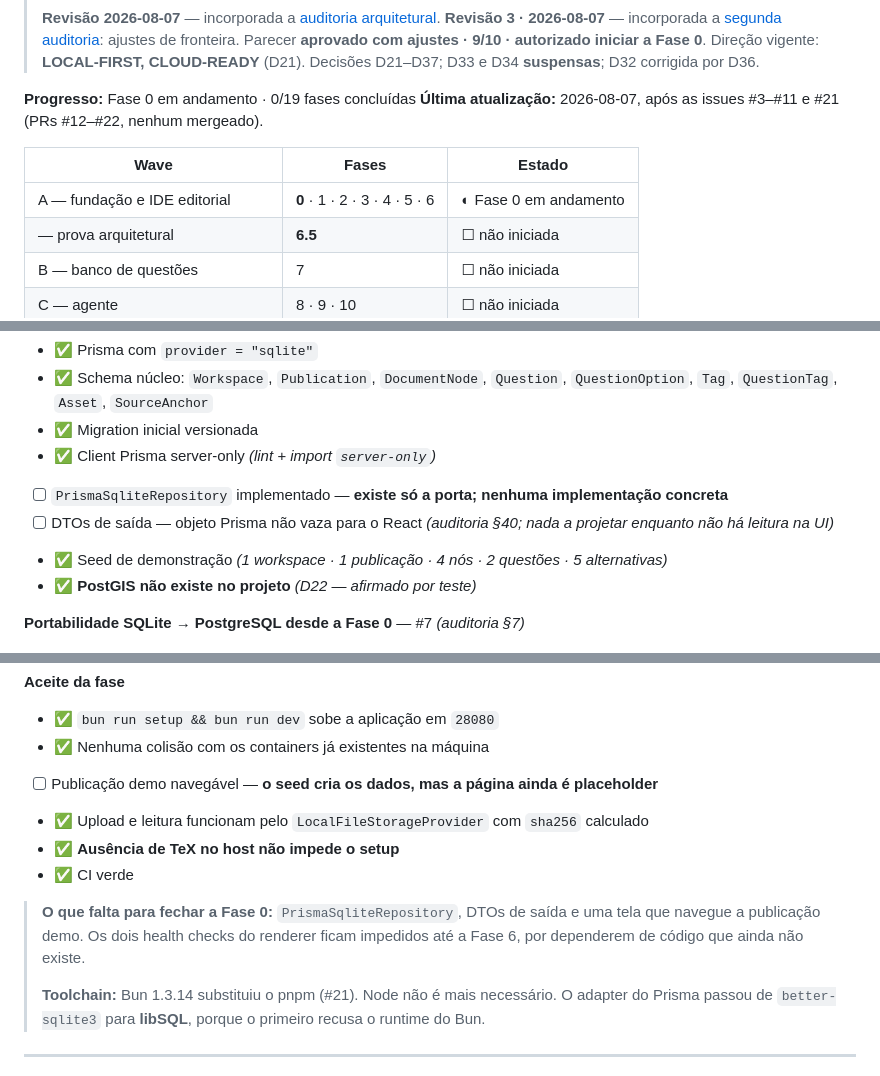
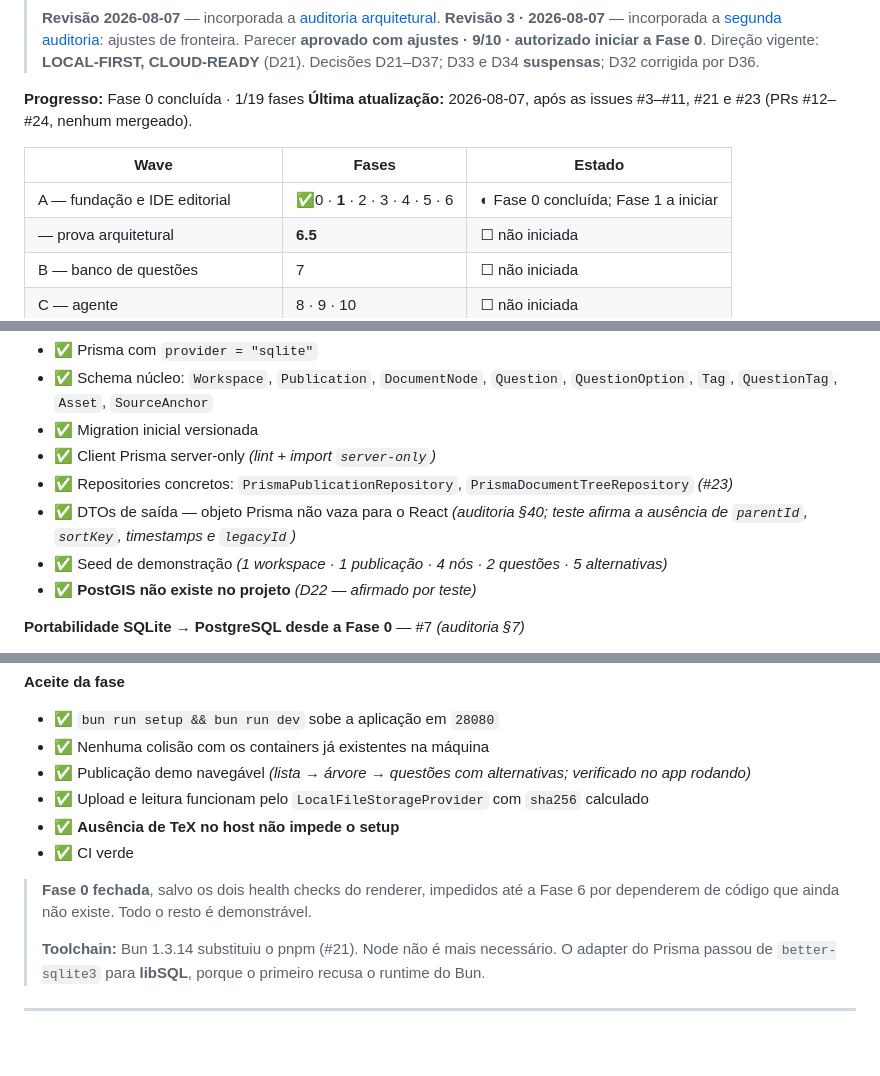
Before and after one commit to ChicoFigueiredo/LatexBookBank, a Markdown page: docs/_atual/_checklist.md, 3 parts joined by grey strips. Rendered like a GitHub page; blank space fills up the shorter version.

Commit message:
docs: mark phase 0 closed in the checklist
Repositories, DTOs and the navigable demo publication are now demonstrable.
The two renderer health checks stay blocked until phase 6.

Refs #23
Co-Authored-By: Claude Opus 5 (1M context) <noreply@anthropic.com>

```diff
--- a/docs/_atual/_checklist.md
+++ b/docs/_atual/_checklist.md
@@ -21,12 +21,12 @@
 > Direção vigente: **LOCAL-FIRST, CLOUD-READY** (D21). Decisões D21–D37;
 > D33 e D34 **suspensas**; D32 corrigida por D36.
 
-**Progresso:** Fase 0 em andamento · 0/19 fases concluídas
-**Última atualização:** 2026-08-07, após as issues #3–#11 e #21 (PRs #12–#22, nenhum mergeado).
+**Progresso:** Fase 0 concluída · 1/19 fases
+**Última atualização:** 2026-08-07, após as issues #3–#11, #21 e #23 (PRs #12–#24, nenhum mergeado).
 
 | Wave | Fases | Estado |
 |---|---|---|
-| A — fundação e IDE editorial | **0** · 1 · 2 · 3 · 4 · 5 · 6 | ◐ Fase 0 em andamento |
+| A — fundação e IDE editorial | ✅0 · **1** · 2 · 3 · 4 · 5 · 6 | ◐ Fase 0 concluída; Fase 1 a iniciar |
 | — prova arquitetural | **6.5** | ☐ não iniciada |
 | B — banco de questões | 7 | ☐ não iniciada |
 | C — agente | 8 · 9 · 10 | ☐ não iniciada |
@@ -113,8 +113,8 @@ Levantados em 2026-08-07, antes do planejamento. Não precisam ser refeitos.
 - ✅ Schema núcleo: `Workspace`, `Publication`, `DocumentNode`, `Question`, `QuestionOption`, `Tag`, `QuestionTag`, `Asset`, `SourceAnchor`
 - ✅ Migration inicial versionada
 - ✅ Client Prisma server-only *(lint + import `server-only`)*
-- [ ] `PrismaSqliteRepository` implementado — **existe só a porta; nenhuma implementação concreta**
-- [ ] DTOs de saída — objeto Prisma não vaza para o React *(auditoria §40; nada a projetar enquanto não há leitura na UI)*
+- ✅ Repositories concretos: `PrismaPublicationRepository`, `PrismaDocumentTreeRepository` *(#23)*
+- ✅ DTOs de saída — objeto Prisma não vaza para o React *(auditoria §40; teste afirma a ausência de `parentId`, `sortKey`, timestamps e `legacyId`)*
 - ✅ Seed de demonstração *(1 workspace · 1 publicação · 4 nós · 2 questões · 5 alternativas)*
 - ✅ **PostGIS não existe no projeto** *(D22 — afirmado por teste)*
 
@@ -163,14 +163,13 @@ Levantados em 2026-08-07, antes do planejamento. Não precisam ser refeitos.
 **Aceite da fase**
 - ✅ `bun run setup && bun run dev` sobe a aplicação em `28080`
 - ✅ Nenhuma colisão com os containers já existentes na máquina
-- [ ] Publicação demo navegável — **o seed cria os dados, mas a página ainda é placeholder**
+- ✅ Publicação demo navegável *(lista → árvore → questões com alternativas; verificado no app rodando)*
 - ✅ Upload e leitura funcionam pelo `LocalFileStorageProvider` com `sha256` calculado
 - ✅ **Ausência de TeX no host não impede o setup**
 - ✅ CI verde
 
-> **O que falta para fechar a Fase 0:** `PrismaSqliteRepository`, DTOs de saída e uma tela que
-> navegue a publicação demo. Os dois health checks do renderer ficam impedidos até a Fase 6, por
-> dependerem de código que ainda não existe.
+> **Fase 0 fechada**, salvo os dois health checks do renderer, impedidos até a Fase 6 por
+> dependerem de código que ainda não existe. Todo o resto é demonstrável.
 >
 > **Toolchain:** Bun 1.3.14 substituiu o pnpm (#21). Node não é mais necessário. O adapter do
 > Prisma passou de `better-sqlite3` para **libSQL**, porque o primeiro recusa o runtime do Bun.
```
Also changed, not shown: other parts of docs/_atual/_checklist.md (+4 -4 lines).
